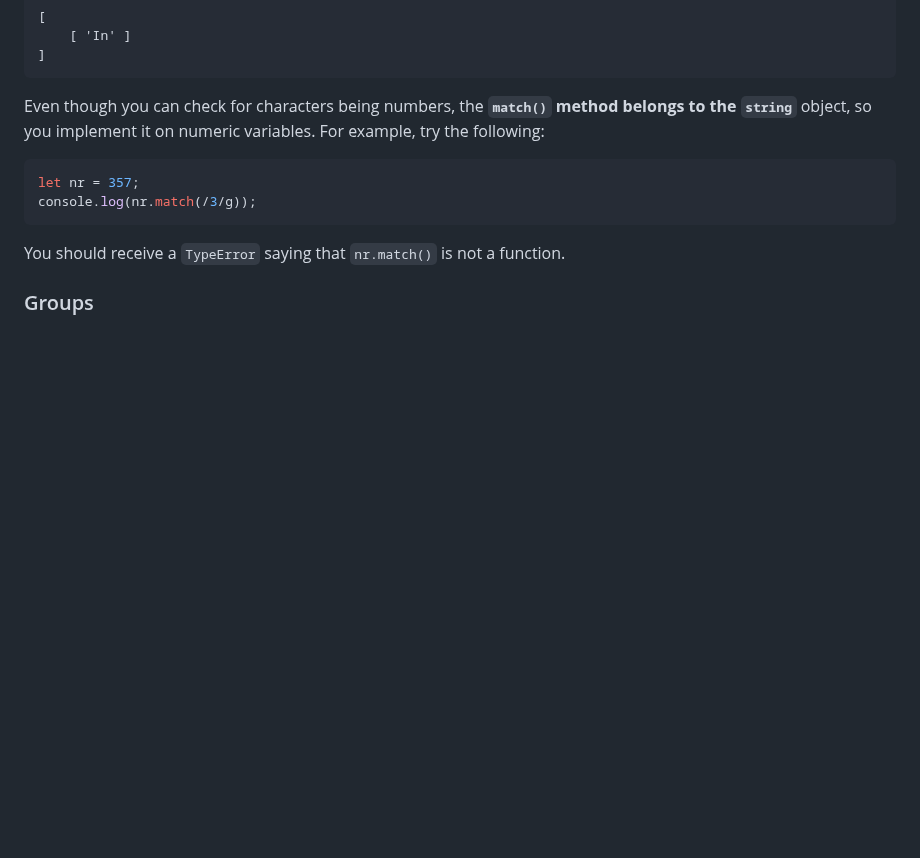
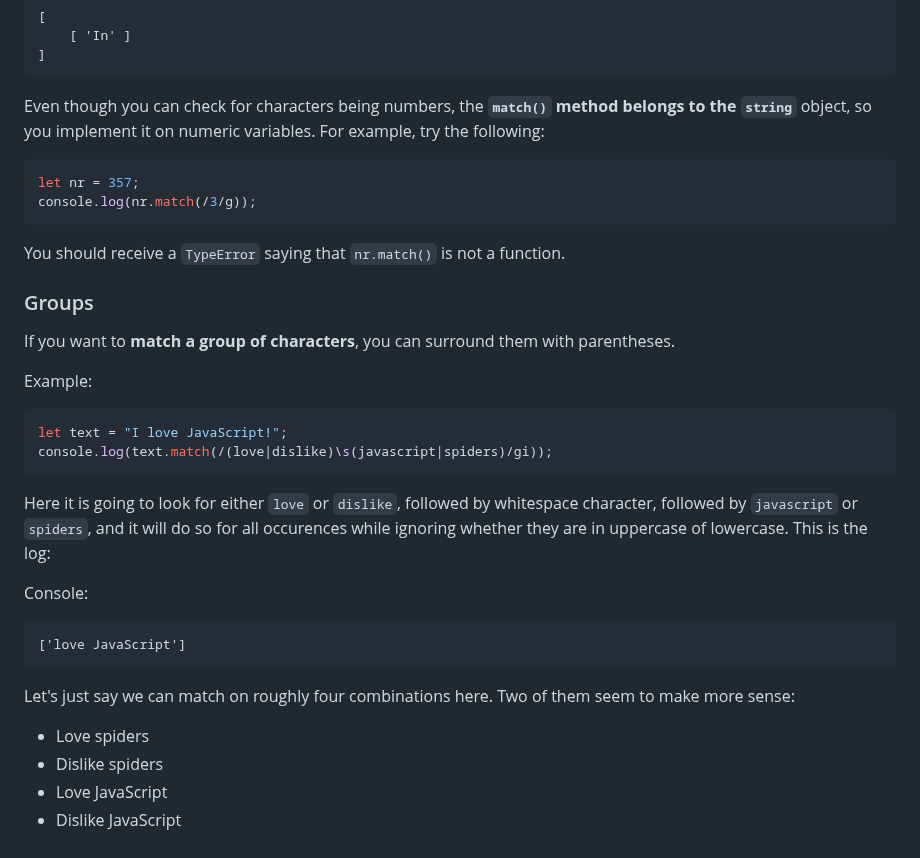
Before and after one commit to y-suraj/Javascript-Practicals-and-Tests, a Markdown page: Basic Concepts and Projects/Project 12 - Intermediate Javascript/README.md, the part around one of its changes. GitHub-like rendering; blank space fills up the shorter version.

````diff
--- a/Basic Concepts and Projects/Project 12 - Intermediate Javascript/README.md
+++ b/Basic Concepts and Projects/Project 12 - Intermediate Javascript/README.md
@@ -260,3 +260,23 @@ console.log(nr.match(/3/g));
 You should receive a `TypeError` saying that `nr.match()` is not a function.
 
 ### Groups
+If you want to **match a group of characters**, you can surround them with parentheses.
+
+Example:
+```js
+let text = "I love JavaScript!";
+console.log(text.match(/(love|dislike)\s(javascript|spiders)/gi));
+```
+Here it is going to look for either `love` or `dislike`, followed by whitespace character, followed by `javascript` or `spiders`, and it will do so for all occurences while ignoring whether they are in uppercase of lowercase. This is the log:
+
+Console:
+
+```
+['love JavaScript']
+```
+
+Let's just say we can match on roughly four combinations here. Two of them seem to make more sense:
+- Love spiders
+- Dislike spiders
+- Love JavaScript
+- Dislike JavaScript
````
Also changed, not shown: other parts of Basic Concepts and Projects/Project 12 - Intermediate Javascript/README.md (+6 -6 lines).
